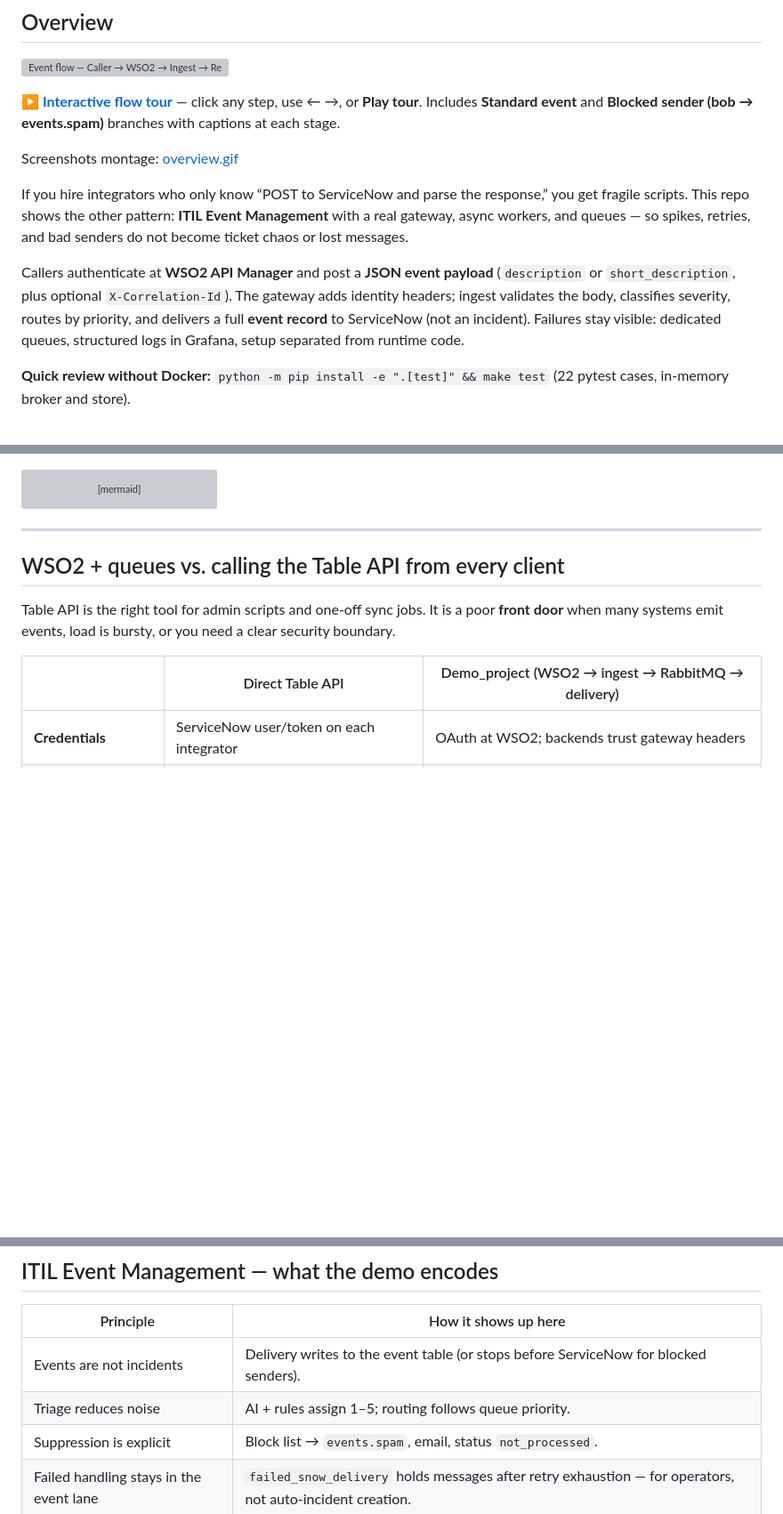
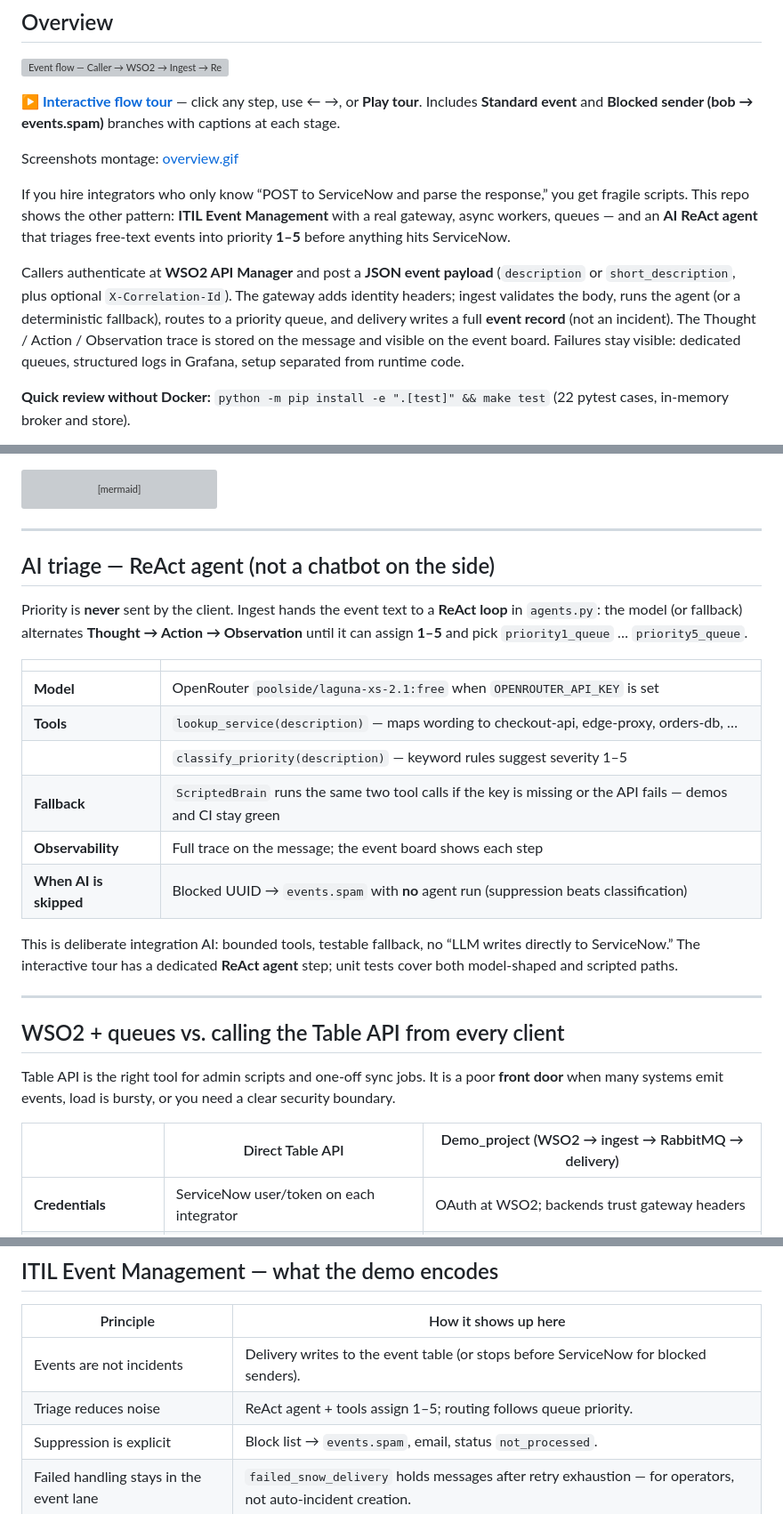
Before and after one commit to matpet00/Demo_project, a Markdown page: README.md, 3 parts joined by grey strips. Shown at 89% size. Drawn GitHub-style; blank space fills up the shorter version; grey boxes are pictures that could not be loaded.

Commit message:
Highlight ReAct AI triage in README for reviewers.
Dedicated section on tools, fallback, trace, and when the agent is skipped.

Co-authored-by: Cursor <cursoragent@cursor.com>

```diff
--- a/README.md
+++ b/README.md
@@ -10,9 +10,9 @@
 
 Screenshots montage: [overview.gif](docs/images/overview.gif)
 
-If you hire integrators who only know “POST to ServiceNow and parse the response,” you get fragile scripts. This repo shows the other pattern: **ITIL Event Management** with a real gateway, async workers, and queues — so spikes, retries, and bad senders do not become ticket chaos or lost messages.
+If you hire integrators who only know “POST to ServiceNow and parse the response,” you get fragile scripts. This repo shows the other pattern: **ITIL Event Management** with a real gateway, async workers, queues — and an **AI ReAct agent** that triages free-text events into priority **1–5** before anything hits ServiceNow.
 
-Callers authenticate at **WSO2 API Manager** and post a **JSON event payload** (`description` or `short_description`, plus optional `X-Correlation-Id`). The gateway adds identity headers; ingest validates the body, classifies severity, routes by priority, and delivers a full **event record** to ServiceNow (not an incident). Failures stay visible: dedicated queues, structured logs in Grafana, setup separated from runtime code.
+Callers authenticate at **WSO2 API Manager** and post a **JSON event payload** (`description` or `short_description`, plus optional `X-Correlation-Id`). The gateway adds identity headers; ingest validates the body, runs the agent (or a deterministic fallback), routes to a priority queue, and delivery writes a full **event record** (not an incident). The Thought / Action / Observation trace is stored on the message and visible on the event board. Failures stay visible: dedicated queues, structured logs in Grafana, setup separated from runtime code.
 
 **Quick review without Docker:** `python -m pip install -e ".[test]" && make test` (22 pytest cases, in-memory broker and store).
 
@@ -54,6 +54,23 @@ flowchart LR
 
 ---
 
+## AI triage — ReAct agent (not a chatbot on the side)
+
+Priority is **never** sent by the client. Ingest hands the event text to a **ReAct loop** in `agents.py`: the model (or fallback) alternates **Thought → Action → Observation** until it can assign **1–5** and pick `priority1_queue` … `priority5_queue`.
+
+| | |
+| --- | --- |
+| **Model** | OpenRouter `poolside/laguna-xs-2.1:free` when `OPENROUTER_API_KEY` is set |
+| **Tools** | `lookup_service(description)` — maps wording to checkout-api, edge-proxy, orders-db, … |
+| | `classify_priority(description)` — keyword rules suggest severity 1–5 |
+| **Fallback** | `ScriptedBrain` runs the same two tool calls if the key is missing or the API fails — demos and CI stay green |
+| **Observability** | Full trace on the message; the event board shows each step |
+| **When AI is skipped** | Blocked UUID → `events.spam` with **no** agent run (suppression beats classification) |
+
+This is deliberate integration AI: bounded tools, testable fallback, no “LLM writes directly to ServiceNow.” The interactive tour has a dedicated **ReAct agent** step; unit tests cover both model-shaped and scripted paths.
+
+---
+
 ## WSO2 + queues vs. calling the Table API from every client
 
 Table API is the right tool for admin scripts and one-off sync jobs. It is a poor **front door** when many systems emit events, load is bursty, or you need a clear security boundary.
@@ -76,7 +93,7 @@ WSO2 owns subscription and policy at the edge. RabbitMQ is the handoff between
 | Principle | How it shows up here |
 | --- | --- |
 | Events are not incidents | Delivery writes to the event table (or stops before ServiceNow for blocked senders). |
-| Triage reduces noise | AI + rules assign 1–5; routing follows queue priority. |
+| Triage reduces noise | ReAct agent + tools assign 1–5; routing follows queue priority. |
 | Suppression is explicit | Block list → `events.spam`, email, status `not_processed`. |
 | Failed handling stays in the event lane | `failed_snow_delivery` holds messages after retry exhaustion — for operators, not auto-incident creation. |
 
```
Also changed, not shown: other parts of README.md (+2 -2 lines).
